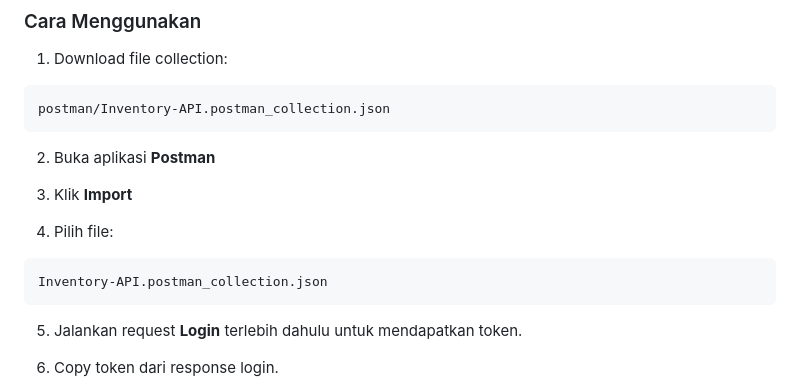
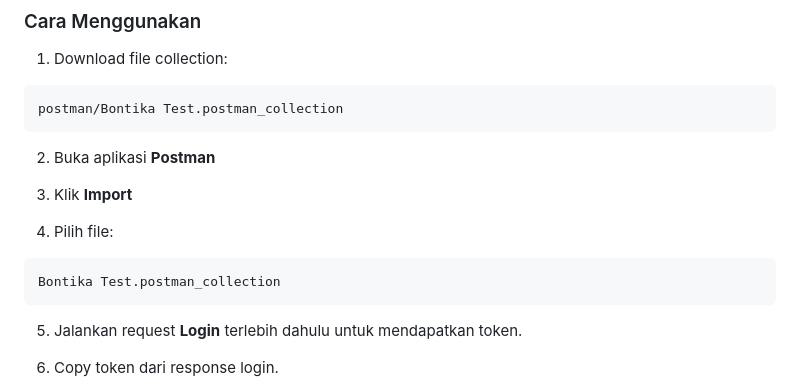
Before and after one commit to chandrakarim/Botika-Inventory, a Markdown page: README.md, the part around the change. GitHub-like rendering.

Commit message:
update Readme.md Final

````diff
--- a/README.md
+++ b/README.md
@@ -486,7 +486,7 @@ Dokumentasi API tersedia dalam bentuk **Postman Collection**.
 1. Download file collection:
 
 ```
-postman/Inventory-API.postman_collection.json
+postman/Bontika Test.postman_collection
 ```
 
 2. Buka aplikasi **Postman**
@@ -496,7 +496,7 @@ postman/Inventory-API.postman_collection.json
 4. Pilih file:
 
 ```
-Inventory-API.postman_collection.json
+Bontika Test.postman_collection
 ```
 
 5. Jalankan request **Login** terlebih dahulu untuk mendapatkan token.
````
